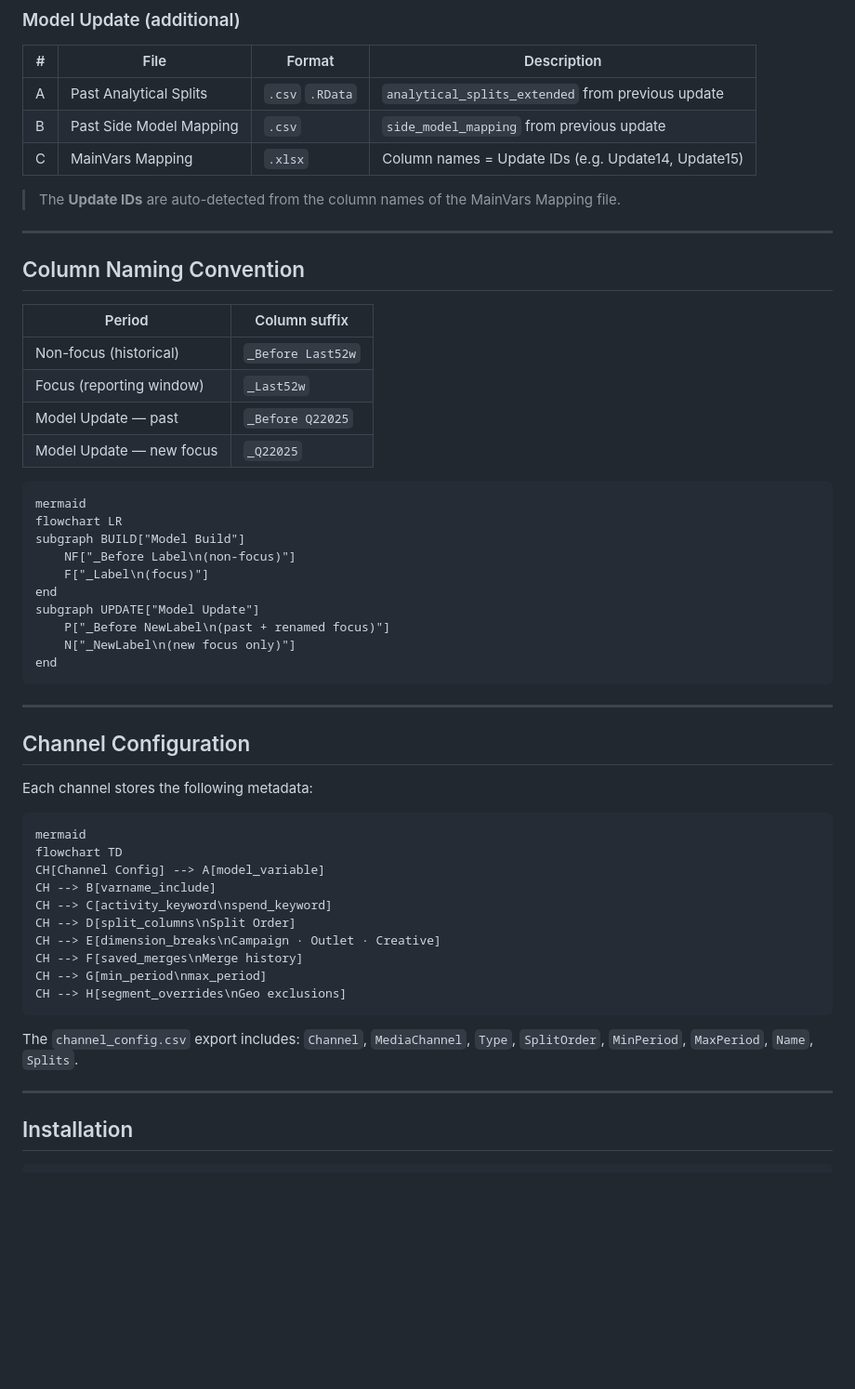
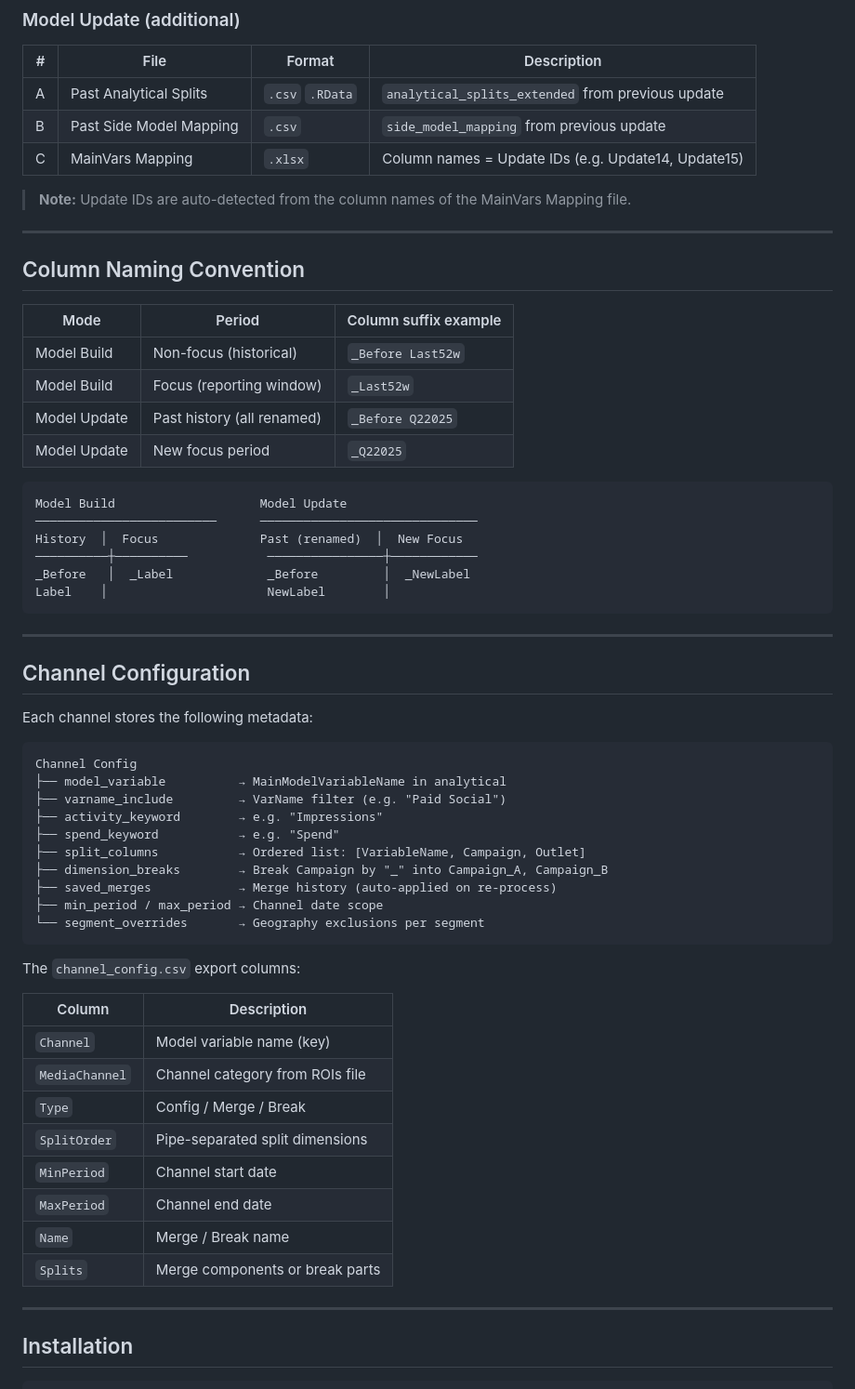
Before and after one commit to MiguelPalmaWpp/Split-Generator-for-PSO, a Markdown page: README.md, the part around one of its changes. Shown at 93% size. Rendered like a GitHub page; blank space fills up the shorter version.

````diff
--- a/README.md
+++ b/README.md
@@ -172,30 +158,26 @@ Split-Generator-for-PSO/
 | B | Past Side Model Mapping | `.csv` | `side_model_mapping` from previous update |
 | C | MainVars Mapping | `.xlsx` | Column names = Update IDs (e.g. Update14, Update15) |
 
-> The **Update IDs** are auto-detected from the column names of the MainVars Mapping file.
+> **Note:** Update IDs are auto-detected from the column names of the MainVars Mapping file.
 
 ---
 
 ## Column Naming Convention
 
-| Period | Column suffix |
-|---|---|
-| Non-focus (historical) | `_Before Last52w` |
-| Focus (reporting window) | `_Last52w` |
-| Model Update — past | `_Before Q22025` |
-| Model Update — new focus | `_Q22025` |
+| Mode | Period | Column suffix example |
+|---|---|---|
+| Model Build | Non-focus (historical) | `_Before Last52w` |
+| Model Build | Focus (reporting window) | `_Last52w` |
+| Model Update | Past history (all renamed) | `_Before Q22025` |
+| Model Update | New focus period | `_Q22025` |
 
 ```
-mermaid
-flowchart LR
-subgraph BUILD["Model Build"]
-    NF["_Before Label\n(non-focus)"]
-    F["_Label\n(focus)"]
-end
-subgraph UPDATE["Model Update"]
-    P["_Before NewLabel\n(past + renamed focus)"]
-    N["_NewLabel\n(new focus only)"]
-end
+Model Build                    Model Update
+─────────────────────────      ──────────────────────────────
+History  │  Focus              Past (renamed)  │  New Focus
+──────────┼──────────           ────────────────┼────────────
+_Before   │  _Label             _Before         │  _NewLabel
+Label    │                      NewLabel        │
 ```
 
 ---
@@ -205,19 +187,30 @@ end
 Each channel stores the following metadata:
 
 ```
-mermaid
-flowchart TD
-CH[Channel Config] --> A[model_variable]
-CH --> B[varname_include]
-CH --> C[activity_keyword\nspend_keyword]
-CH --> D[split_columns\nSplit Order]
-CH --> E[dimension_breaks\nCampaign · Outlet · Creative]
-CH --> F[saved_merges\nMerge history]
-CH --> G[min_period\nmax_period]
-CH --> H[segment_overrides\nGeo exclusions]
+Channel Config
+├── model_variable          → MainModelVariableName in analytical
+├── varname_include         → VarName filter (e.g. "Paid Social")
+├── activity_keyword        → e.g. "Impressions"
+├── spend_keyword           → e.g. "Spend"
+├── split_columns           → Ordered list: [VariableName, Campaign, Outlet]
+├── dimension_breaks        → Break Campaign by "_" into Campaign_A, Campaign_B
+├── saved_merges            → Merge history (auto-applied on re-process)
+├── min_period / max_period → Channel date scope
+└── segment_overrides       → Geography exclusions per segment
 ```
 
-The `channel_config.csv` export includes: `Channel`, `MediaChannel`, `Type`, `SplitOrder`, `MinPeriod`, `MaxPeriod`, `Name`, `Splits`.
+The `channel_config.csv` export columns:
+
+| Column | Description |
+|---|---|
+| `Channel` | Model variable name (key) |
+| `MediaChannel` | Channel category from ROIs file |
+| `Type` | Config / Merge / Break |
+| `SplitOrder` | Pipe-separated split dimensions |
+| `MinPeriod` | Channel start date |
+| `MaxPeriod` | Channel end date |
+| `Name` | Merge / Break name |
+| `Splits` | Merge components or break parts |
 
 ---
 
````
Also changed, not shown: other parts of README.md (+100 -114 lines).
